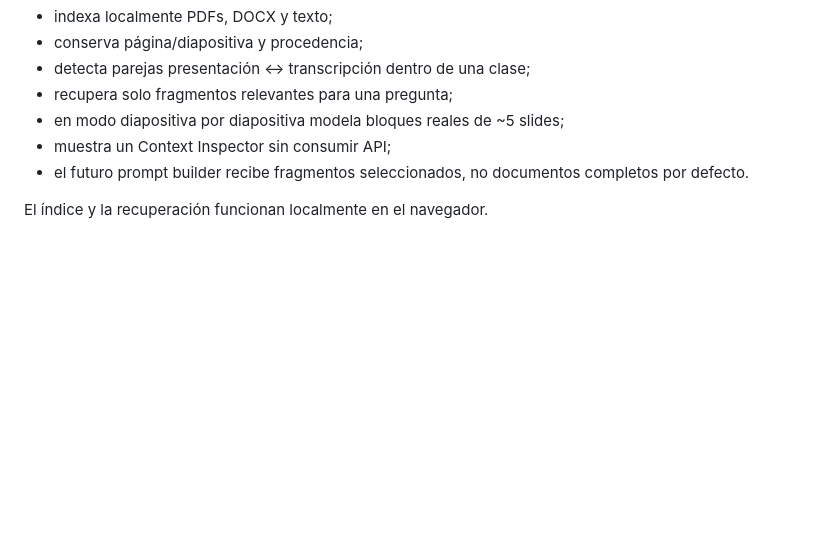
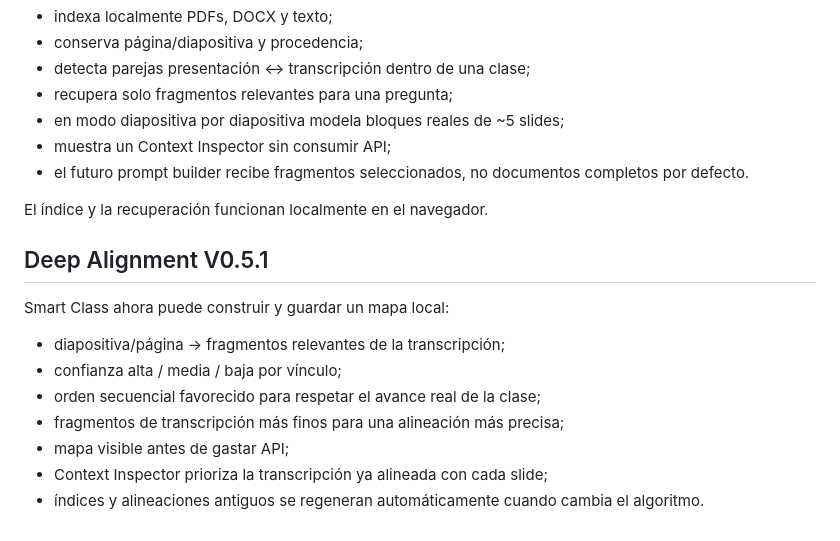
Before and after one commit to justacheeseondrugs-cmd/study-paws-4real, a Markdown page: README.md, the part around the change. Drawn GitHub-style; blank space fills up the shorter version.

Commit message:
Document Deep Alignment V0.5.1

```diff
--- a/README.md
+++ b/README.md
@@ -140,3 +140,16 @@ La PWA prepara el contexto antes de usar IA:
 - el futuro prompt builder recibe fragmentos seleccionados, no documentos completos por defecto.
 
 El índice y la recuperación funcionan localmente en el navegador.
+
+
+## Deep Alignment V0.5.1
+
+Smart Class ahora puede construir y guardar un mapa local:
+
+- diapositiva/página → fragmentos relevantes de la transcripción;
+- confianza alta / media / baja por vínculo;
+- orden secuencial favorecido para respetar el avance real de la clase;
+- fragmentos de transcripción más finos para una alineación más precisa;
+- mapa visible antes de gastar API;
+- Context Inspector prioriza la transcripción ya alineada con cada slide;
+- índices y alineaciones antiguos se regeneran automáticamente cuando cambia el algoritmo.
```
